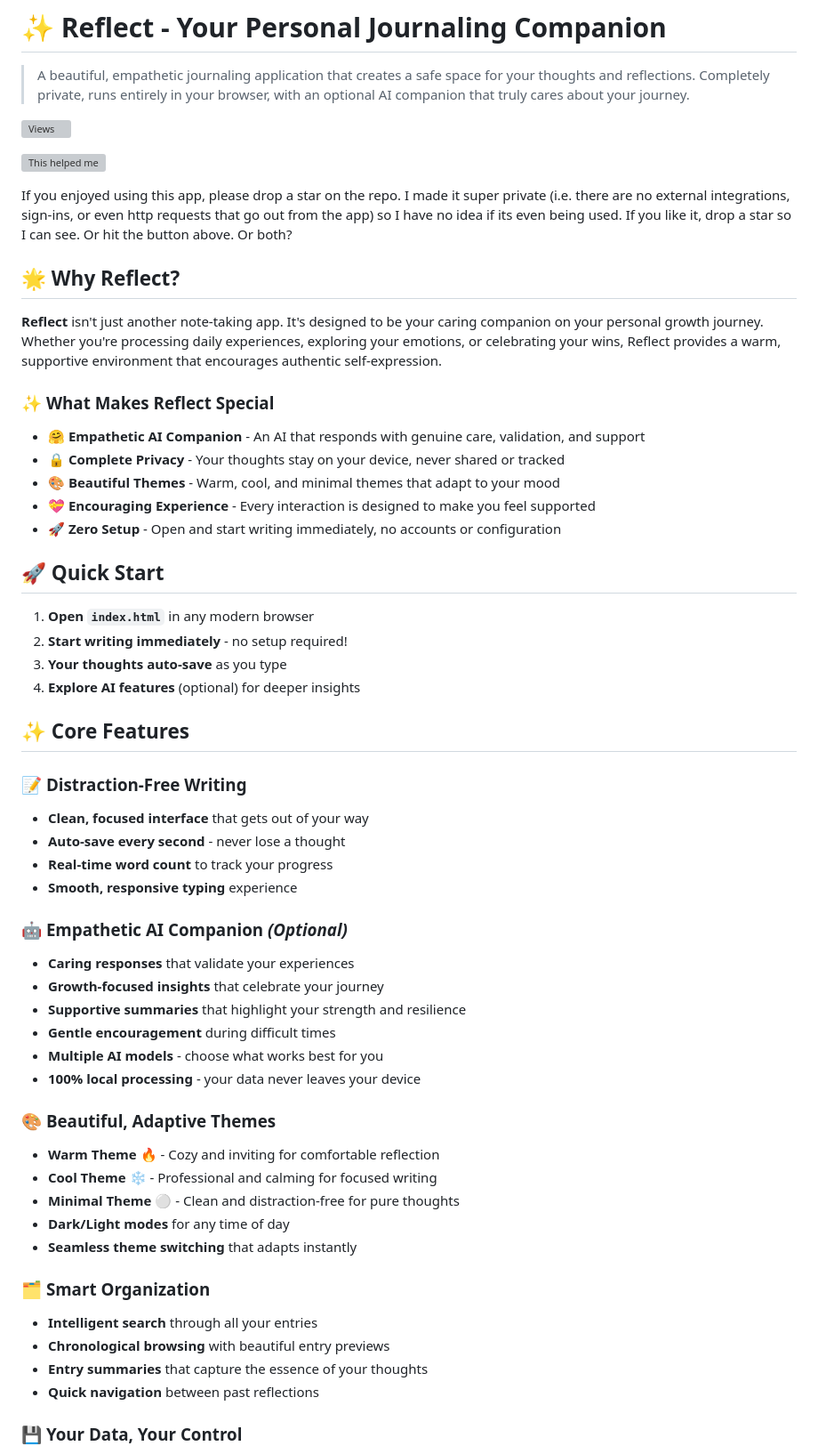
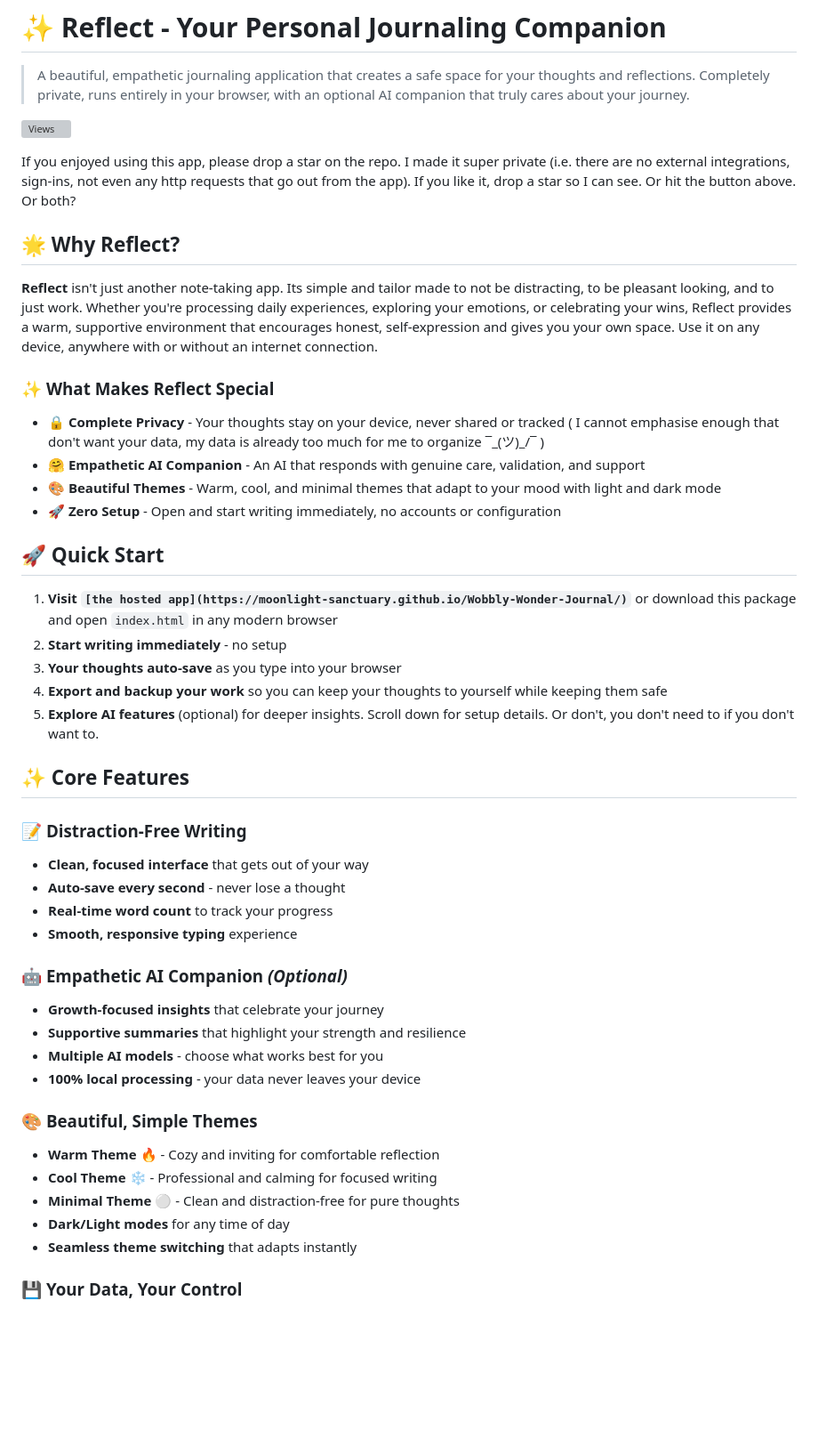
Before and after one commit to moonlight-sanctuary/Wobbly-Wonder-Journal, a Markdown page: README.md, the part around the change printed below. Shown: that part at 89% size. Drawn GitHub-style; blank space fills up the shorter version; grey boxes are pictures that could not be loaded.

```diff
--- a/README.md
+++ b/README.md
@@ -6,27 +6,24 @@
 
-[![This helped me](https://api.countapi.xyz/hit/moonlight-sanctuary-Wobbly-Wonder-Journal/helped-me/badge.svg?color=purple)](https://api.countapi.xyz/hit/moonlight-sanctuary-Wobbly-Wonder-Journal/helped-me)
-
-If you enjoyed using this app, please drop a star on the repo. I made it super private (i.e. there are no external integrations, sign-ins, or even http requests that go out from the app) so I have no idea if its even being used. If you like it, drop a star so I can see. Or hit the button above. Or both?
-
+If you enjoyed using this app, please drop a star on the repo. I made it super private (i.e. there are no external integrations, sign-ins, not even any http requests that go out from the app). If you like it, drop a star so I can see. Or hit the button above. Or both?
 
 ## 🌟 Why Reflect?
 
-**Reflect** isn't just another note-taking app. It's designed to be your caring companion on your personal growth journey. Whether you're processing daily experiences, exploring your emotions, or celebrating your wins, Reflect provides a warm, supportive environment that encourages authentic self-expression.
+**Reflect** isn't just another note-taking app. Its simple and tailor made to not be distracting, to be pleasant looking, and to just work. Whether you're processing daily experiences, exploring your emotions, or celebrating your wins, Reflect provides a warm, supportive environment that encourages honest, self-expression and gives you your own space. Use it on any device, anywhere with or without an internet connection.
 
 ### ✨ **What Makes Reflect Special**
 
+- 🔒 **Complete Privacy** - Your thoughts stay on your device, never shared or tracked ( I cannot emphasise enough that don't want your data, my data is already too much for me to organize ¯\_(ツ)_/¯ )
 - 🤗 **Empathetic AI Companion** - An AI that responds with genuine care, validation, and support
-- 🔒 **Complete Privacy** - Your thoughts stay on your device, never shared or tracked
-- 🎨 **Beautiful Themes** - Warm, cool, and minimal themes that adapt to your mood
-- 💝 **Encouraging Experience** - Every interaction is designed to make you feel supported
+- 🎨 **Beautiful Themes** - Warm, cool, and minimal themes that adapt to your mood with light and dark mode
 - 🚀 **Zero Setup** - Open and start writing immediately, no accounts or configuration
 
 ## 🚀 Quick Start
 
-1. **Open `index.html`** in any modern browser
-2. **Start writing immediately** - no setup required!
-3. **Your thoughts auto-save** as you type
-4. **Explore AI features** (optional) for deeper insights
+1. **Visit `[the hosted app](https://moonlight-sanctuary.github.io/Wobbly-Wonder-Journal/)`** or download this package and open `index.html` in any modern browser
+2. **Start writing immediately** - no setup
+3. **Your thoughts auto-save** as you type into your browser
+4. **Export and backup your work** so you can keep your thoughts to yourself while keeping them safe
+5. **Explore AI features** (optional) for deeper insights. Scroll down for setup details. Or don't, you don't need to if you don't want to.
 
 ## ✨ Core Features
 
@@ -37,25 +34,17 @@ If you enjoyed using this app, please drop a star on the repo. I made it super p
 - **Smooth, responsive typing** experience
 
 ### 🤖 **Empathetic AI Companion** *(Optional)*
-- **Caring responses** that validate your experiences
 - **Growth-focused insights** that celebrate your journey
 - **Supportive summaries** that highlight your strength and resilience
-- **Gentle encouragement** during difficult times
 - **Multiple AI models** - choose what works best for you
 - **100% local processing** - your data never leaves your device
 
-### 🎨 **Beautiful, Adaptive Themes**
+### 🎨 **Beautiful, Simple Themes**
 - **Warm Theme** 🔥 - Cozy and inviting for comfortable reflection
 - **Cool Theme** ❄️ - Professional and calming for focused writing
 - **Minimal Theme** ⚪ - Clean and distraction-free for pure thoughts
 - **Dark/Light modes** for any time of day
 - **Seamless theme switching** that adapts instantly
-
-### 🗂️ **Smart Organization**
-- **Intelligent search** through all your entries
-- **Chronological browsing** with beautiful entry previews
-- **Entry summaries** that capture the essence of your thoughts
-- **Quick navigation** between past reflections
 
 ### 💾 **Your Data, Your Control**
 - **100% local storage** - everything stays on your device
```
Also changed, not shown: other parts of README.md (+23 -89 lines).
